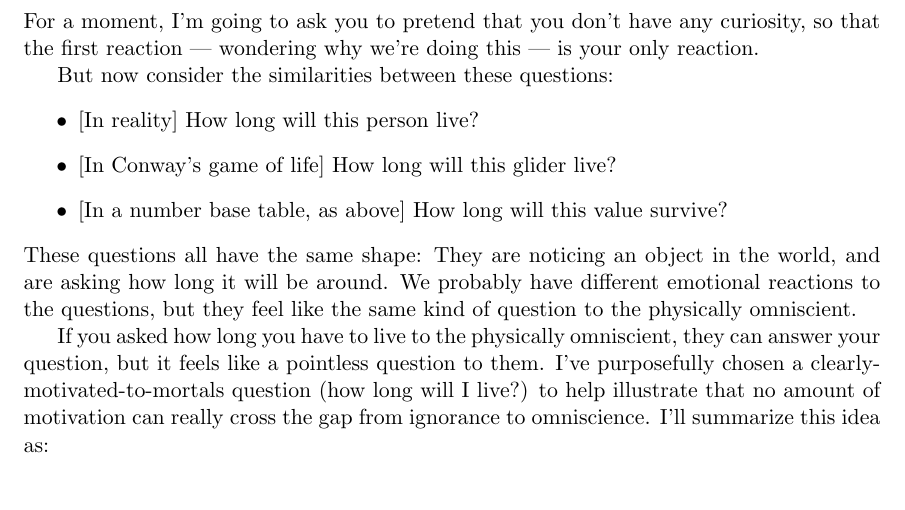
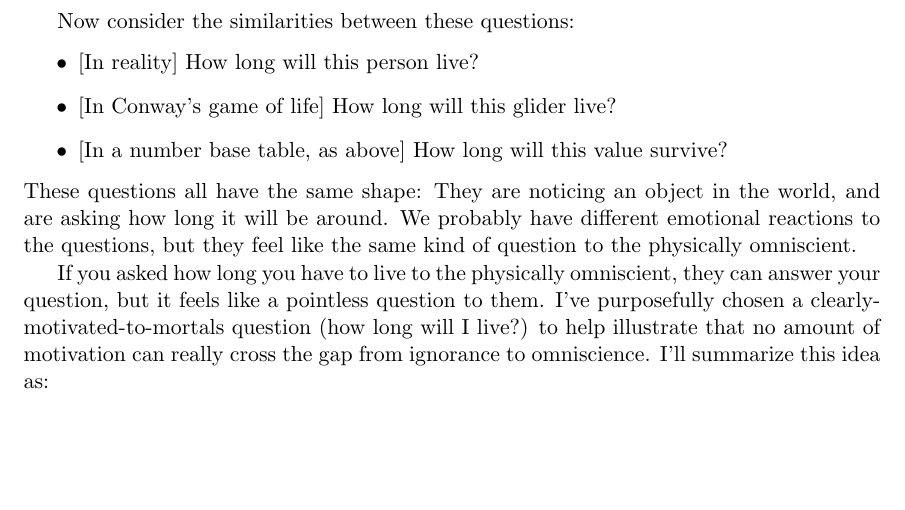
Before and after one commit to tylerneylon/truth, a LaTeX document (truth.tex): part of page 24 of 41, cut at the place of the change, the shorter picture padded with empty space. Compiled offline with pdfLaTeX.

Commit message:
Minor edit.

```diff
--- a/truth.tex
+++ b/truth.tex
@@ -1579,11 +1579,8 @@ to earlier goals (a) and (b) of this thought experiment:
         Out of curiosity, are there any fun mathematical patterns to questions
         like this?
 \end{enumerate}
-For a moment, I'm going to ask you to pretend that you don't have any curiosity,
-so that the first reaction --- wondering why we're doing this --- is your only
-reaction.
-
-But now consider the similarities between these questions:
+
+Now consider the similarities between these questions:
 \begin{itemize}
     \item{} [In reality] How long will this person live?
     \item{} [In Conway's game of life] How long will this glider live?
```
